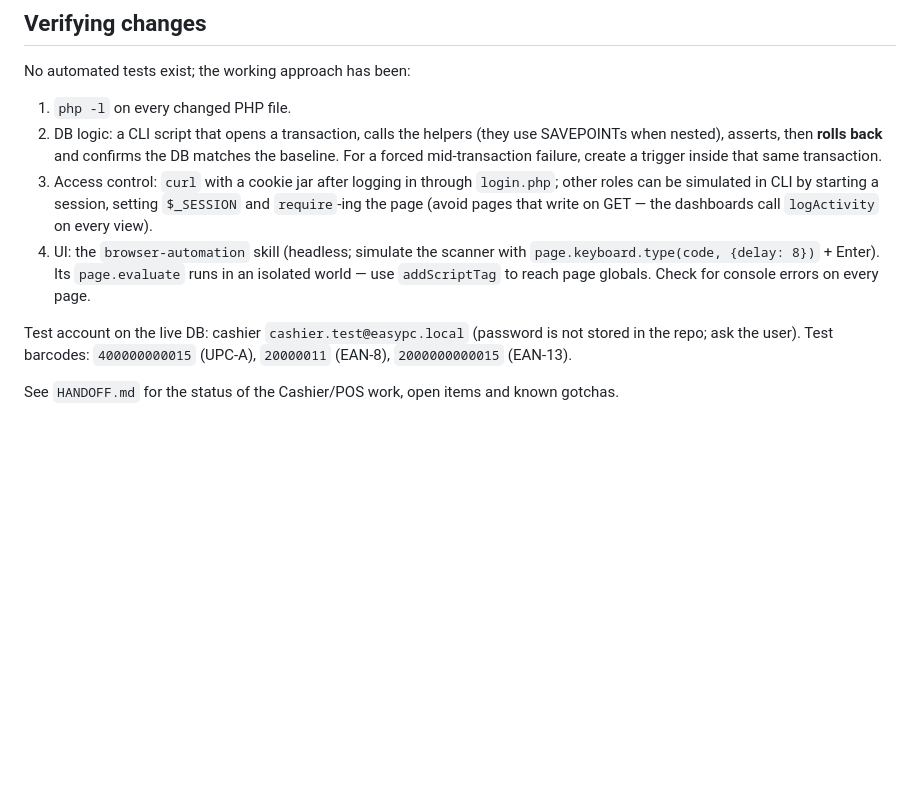
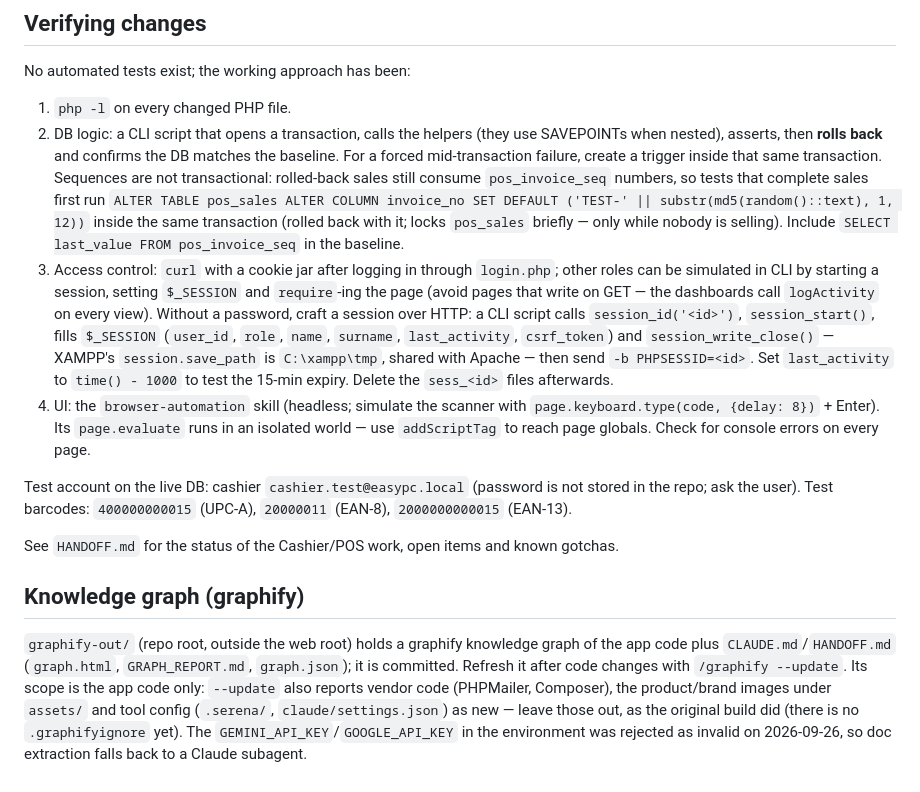
Before and after one commit to samanthajms/TechPrime-AI, a Markdown page: CLAUDE.md, the part around the change. GitHub-like rendering; blank space fills up the shorter version.

```diff
--- a/CLAUDE.md
+++ b/CLAUDE.md
@@ -69,10 +69,14 @@ python test_intents.py
 
 No automated tests exist; the working approach has been:
 1. `php -l` on every changed PHP file.
-2. DB logic: a CLI script that opens a transaction, calls the helpers (they use SAVEPOINTs when nested), asserts, then **rolls back** and confirms the DB matches the baseline. For a forced mid-transaction failure, create a trigger inside that same transaction.
-3. Access control: `curl` with a cookie jar after logging in through `login.php`; other roles can be simulated in CLI by starting a session, setting `$_SESSION` and `require`-ing the page (avoid pages that write on GET — the dashboards call `logActivity` on every view).
+2. DB logic: a CLI script that opens a transaction, calls the helpers (they use SAVEPOINTs when nested), asserts, then **rolls back** and confirms the DB matches the baseline. For a forced mid-transaction failure, create a trigger inside that same transaction. Sequences are not transactional: rolled-back sales still consume `pos_invoice_seq` numbers, so tests that complete sales first run `ALTER TABLE pos_sales ALTER COLUMN invoice_no SET DEFAULT ('TEST-' || substr(md5(random()::text), 1, 12))` inside the same transaction (rolled back with it; locks `pos_sales` briefly — only while nobody is selling). Include `SELECT last_value FROM pos_invoice_seq` in the baseline.
+3. Access control: `curl` with a cookie jar after logging in through `login.php`; other roles can be simulated in CLI by starting a session, setting `$_SESSION` and `require`-ing the page (avoid pages that write on GET — the dashboards call `logActivity` on every view). Without a password, craft a session over HTTP: a CLI script calls `session_id('<id>')`, `session_start()`, fills `$_SESSION` (`user_id`, `role`, `name`, `surname`, `last_activity`, `csrf_token`) and `session_write_close()` — XAMPP's `session.save_path` is `C:\xampp\tmp`, shared with Apache — then send `-b PHPSESSID=<id>`. Set `last_activity` to `time() - 1000` to test the 15-min expiry. Delete the `sess_<id>` files afterwards.
 4. UI: the `browser-automation` skill (headless; simulate the scanner with `page.keyboard.type(code, {delay: 8})` + Enter). Its `page.evaluate` runs in an isolated world — use `addScriptTag` to reach page globals. Check for console errors on every page.
 
 Test account on the live DB: cashier `cashier.test@easypc.local` (password is not stored in the repo; ask the user). Test barcodes: `400000000015` (UPC-A), `20000011` (EAN-8), `2000000000015` (EAN-13).
 
 See `HANDOFF.md` for the status of the Cashier/POS work, open items and known gotchas.
+
+## Knowledge graph (graphify)
+
+`graphify-out/` (repo root, outside the web root) holds a graphify knowledge graph of the app code plus `CLAUDE.md`/`HANDOFF.md` (`graph.html`, `GRAPH_REPORT.md`, `graph.json`); it is committed. Refresh it after code changes with `/graphify --update`. Its scope is the app code only: `--update` also reports vendor code (PHPMailer, Composer), the product/brand images under `assets/` and tool config (`.serena/`, `claude/settings.json`) as new — leave those out, as the original build did (there is no `.graphifyignore` yet). The `GEMINI_API_KEY`/`GOOGLE_API_KEY` in the environment was rejected as invalid on 2026-09-26, so doc extraction falls back to a Claude subagent.
```
Also changed, not shown: HANDOFF.md (+5 -3 lines).
